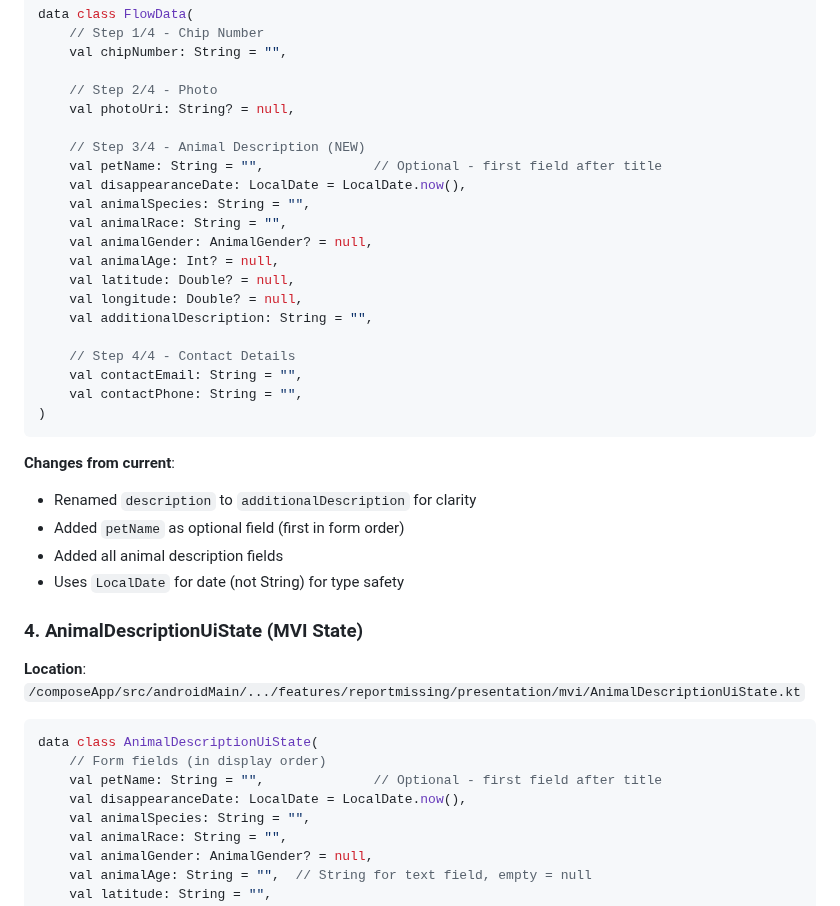
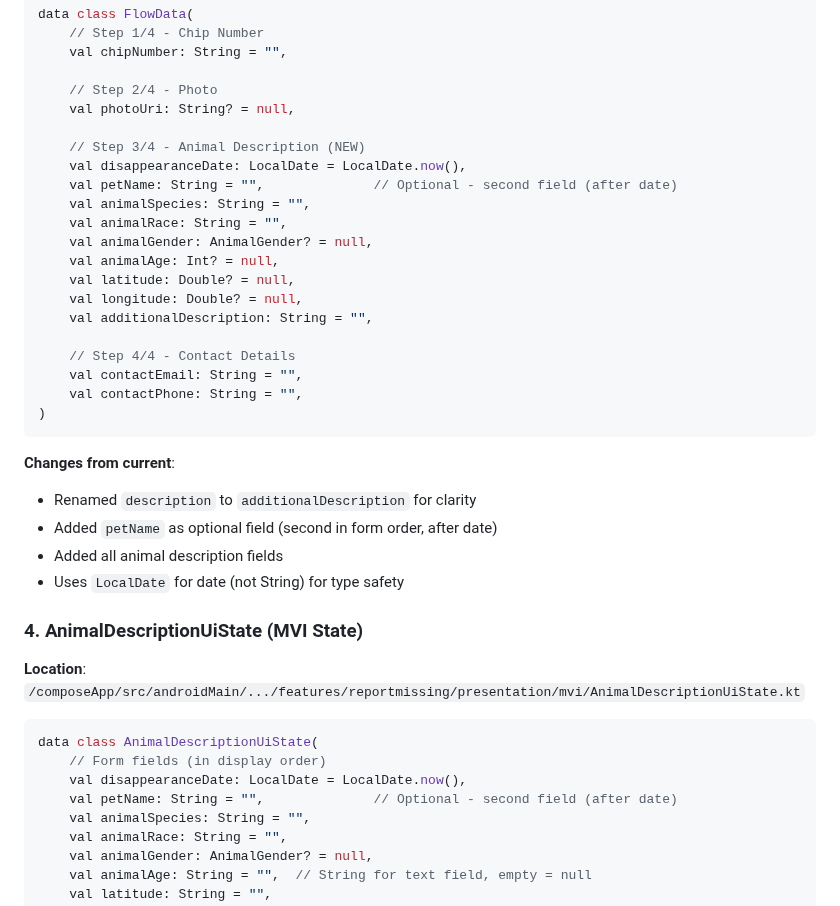
Before and after one commit to m1chalz/AI-First, a Markdown page: specs/042-android-animal-description-screen/data-model.md, the part around one of its changes. Drawn GitHub-style.

````diff
--- a/specs/042-android-animal-description-screen/data-model.md
+++ b/specs/042-android-animal-description-screen/data-model.md
@@ -60,8 +60,8 @@ data class FlowData(
     val photoUri: String? = null,
 
     // Step 3/4 - Animal Description (NEW)
-    val petName: String = "",              // Optional - first field after title
     val disappearanceDate: LocalDate = LocalDate.now(),
+    val petName: String = "",              // Optional - second field (after date)
     val animalSpecies: String = "",
     val animalRace: String = "",
     val animalGender: AnimalGender? = null,
@@ -78,7 +78,7 @@ data class FlowData(
 
 **Changes from current**:
 - Renamed `description` to `additionalDescription` for clarity
-- Added `petName` as optional field (first in form order)
+- Added `petName` as optional field (second in form order, after date)
 - Added all animal description fields
 - Uses `LocalDate` for date (not String) for type safety
 
@@ -89,8 +89,8 @@ data class FlowData(
 ```kotlin
 data class AnimalDescriptionUiState(
     // Form fields (in display order)
-    val petName: String = "",              // Optional - first field after title
     val disappearanceDate: LocalDate = LocalDate.now(),
+    val petName: String = "",              // Optional - second field (after date)
     val animalSpecies: String = "",
     val animalRace: String = "",
     val animalGender: AnimalGender? = null,
````
Also changed, not shown: other parts of specs/042-android-animal-description-screen/data-model.md (+1 -1 lines), specs/042-android-animal-description-screen/plan.md (+2 -2 lines), specs/042-android-animal-description-screen/tasks.md (+3 -3 lines).
